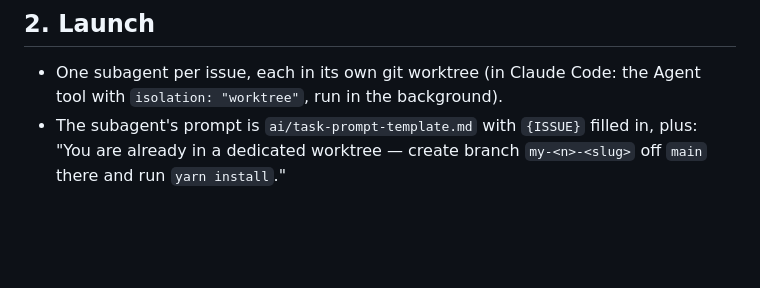
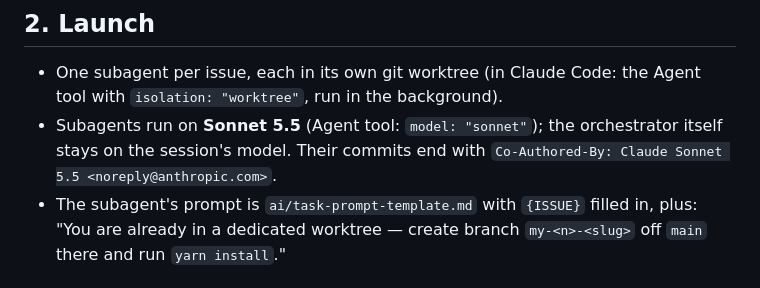
Before and after one commit to serlisovyk/2048, a Markdown page: ai/orchestrator-prompt-template.md, the part around the change. GitHub-like rendering; blank space fills up the shorter version.

Commit message:
docs: run orchestrator subagents on Sonnet 5.5
Co-Authored-By: Claude Opus 5.5 <noreply@anthropic.com>

```diff
--- a/ai/orchestrator-prompt-template.md
+++ b/ai/orchestrator-prompt-template.md
@@ -30,6 +30,9 @@ Before anything else, read `AGENTS.md`, `ai/workflow.md`, and `ai/map.md`.
 
 - One subagent per issue, each in its own git worktree (in Claude Code: the Agent
   tool with `isolation: "worktree"`, run in the background).
+- Subagents run on **Sonnet 5.5** (Agent tool: `model: "sonnet"`); the orchestrator
+  itself stays on the session's model. Their commits end with
+  `Co-Authored-By: Claude Sonnet 5.5 <noreply@anthropic.com>`.
 - The subagent's prompt is `ai/task-prompt-template.md` with `{ISSUE}` filled in,
   plus: "You are already in a dedicated worktree — create branch
   `my-<n>-<slug>` off `main` there and run `yarn install`."
```
